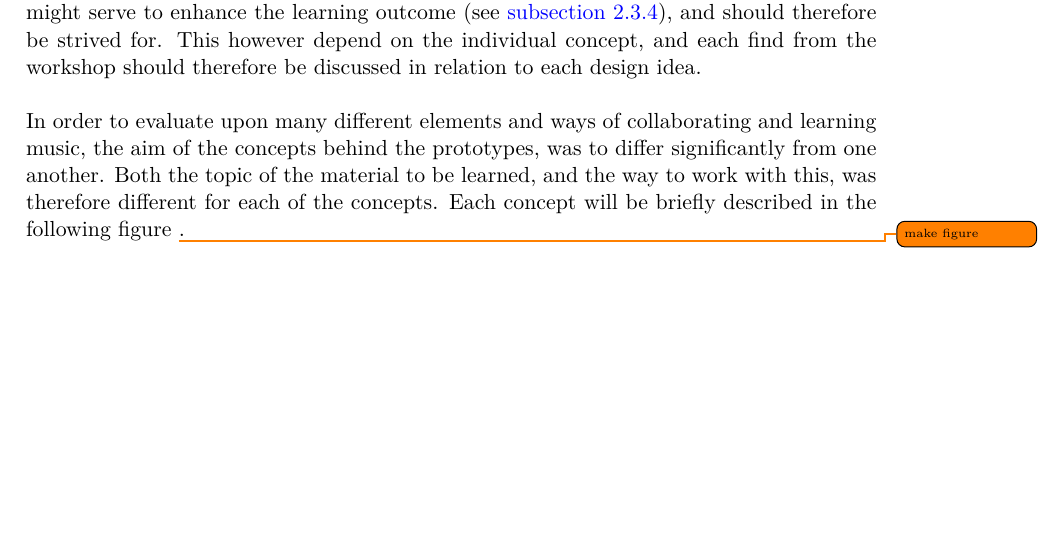
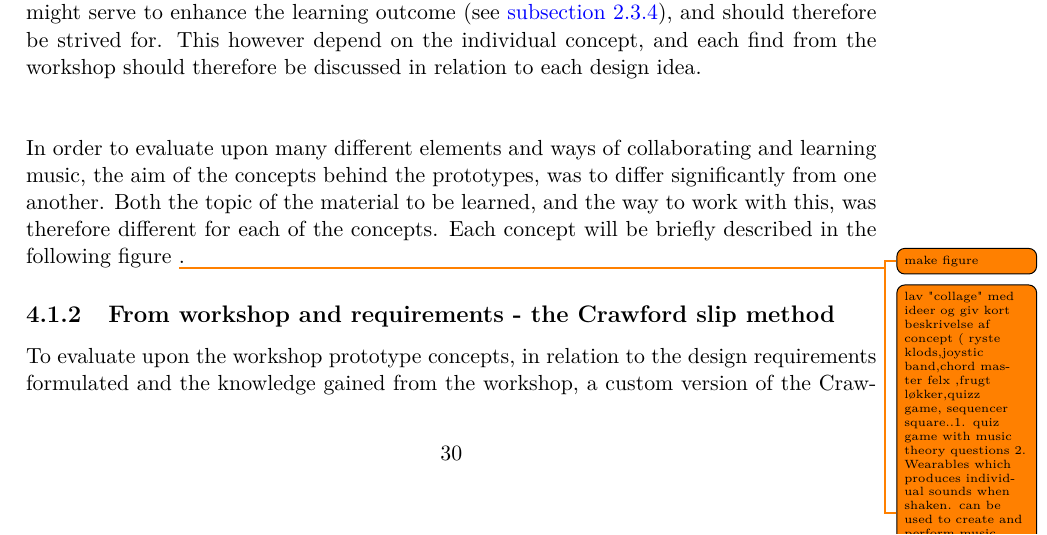
Before and after one commit to totalfreak/medialogyp4, a LaTeX thesis (Main.tex, which reads include/Design.tex): part of page 33 of 57 before the commit and part of page 33 of 65 after it, cut so that both start at the same text, the shorter picture padded with empty space. Compiled offline with pdfLaTeX.

Commit message:
Fixed curly bracket

```diff
--- a/include/Design.tex
+++ b/include/Design.tex
@@ -9,8 +9,9 @@ The design of the physical interface was, with the design requirements, not spec
 \subsection {Workshop prototypes - The pre-initial designs}
 In the stage of the analysis (before the Final problem statement was settled upon) where the problem concerning a lack of educational tools - build upon collaboration - was discovered, multiple initial designs were created as low fidelity prototypes. These were the ones presented at the workshop at Sankt Annæ (\autoref{sec:workshop}). As stated (\autoref{sec:ProblemArea}),was the protoypes in this stage, used to discuss and discover elements and concepts, which could be used in the final design. The finds from this workshop did not necessarily led to requirements, but instead served as pointers to which direction the design could be taken, when trying to achieve a tool the target group could desire. For example could the tool use movement, but it might conflict with or change focus from the learning aspect, and (in such case) should be avoided. In another case, the element (in this case movement) might serve to enhance the learning outcome (see \autoref{AnalysisMovement}), and should therefore be strived for. This however depend on the individual concept, and each find from the workshop should therefore be discussed in relation to each design idea.
 \\\\
+
 In order to evaluate upon many different elements and ways of collaborating and learning music, the aim of the concepts behind the prototypes, was to differ significantly from one another. Both the topic of the material to be learned, and the way to work with this, was therefore different for each of the concepts. Each concept will be briefly described in the following figure \todo{make figure}.
-\todo{lav "collage" med ideer og giv kort beskrivelse af concept ( ryste klods,joystic band,chord master felx ,frugt løkker,quizz game, sequencer square..1. quiz game with music theory questions  2. Wearables which produces individual sounds when shaken. can be used to create and perform music - alike STOMP 3. a set of joysticks to play instruments in a "band setting". 4. A physical version of \textit{Garage Band}. 4. loops though entries, and plays sounds if a box is placed on the entry point. Ear training tool, where boxes should be  )
+\todo{lav "collage" med ideer og giv kort beskrivelse af concept ( ryste klods,joystic band,chord master felx ,frugt løkker,quizz game, sequencer square..1. quiz game with music theory questions  2. Wearables which produces individual sounds when shaken. can be used to create and perform music - alike STOMP 3. a set of joysticks to play instruments in a "band setting". 4. A physical version of \textit{Garage Band}. 4. loops though entries, and plays sounds if a box is placed on the entry point. Ear training tool, where boxes should be  }
 
 
 \subsection{From workshop and requirements - the Crawford slip method}
```
Also changed, not shown: include/Design.tex (3 more changed lines).
